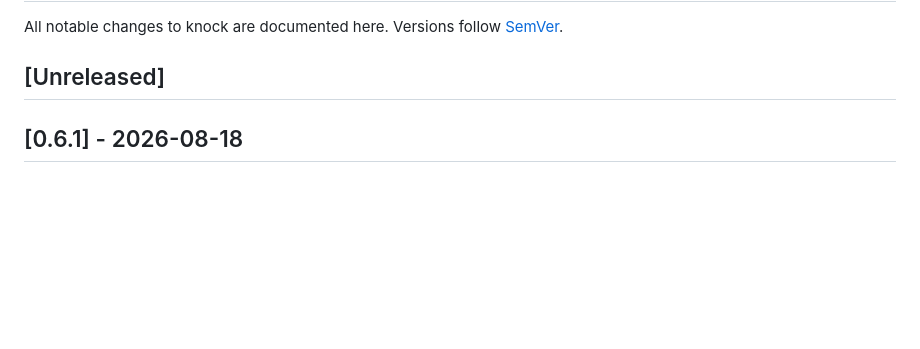
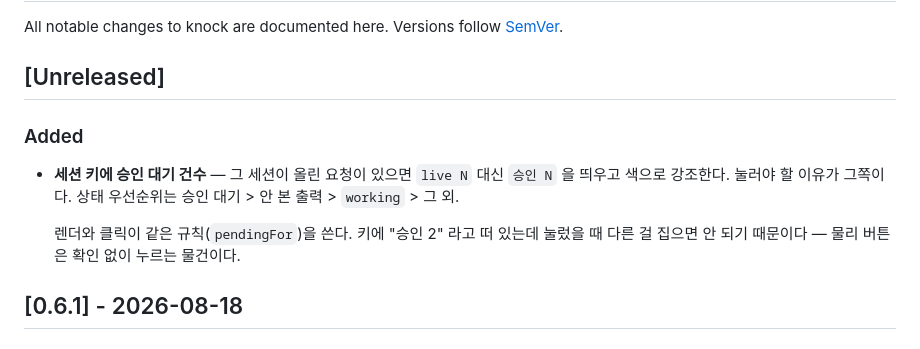
Before and after one commit to hihenen/knock, a Markdown page: CHANGELOG.md, the part around the change. GitHub-like rendering; blank space fills up the shorter version.

Commit message:
docs(changelog): 세션 키 승인 대기 건수 기재

```diff
--- a/CHANGELOG.md
+++ b/CHANGELOG.md
@@ -3,6 +3,15 @@
 All notable changes to knock are documented here. Versions follow [SemVer](https://semver.org).
 
 ## [Unreleased]
+
+### Added
+- **세션 키에 승인 대기 건수** — 그 세션이 올린 요청이 있으면 `live N` 대신 `승인 N` 을
+  띄우고 색으로 강조한다. 눌러야 할 이유가 그쪽이다. 상태 우선순위는
+  승인 대기 > 안 본 출력 > `working` > 그 외.
+
+  렌더와 클릭이 같은 규칙(`pendingFor`)을 쓴다. 키에 "승인 2" 라고 떠 있는데 눌렀을 때
+  다른 걸 집으면 안 되기 때문이다 — 물리 버튼은 확인 없이 누르는 물건이다.
+
 
 ## [0.6.1] - 2026-08-18
 
```
